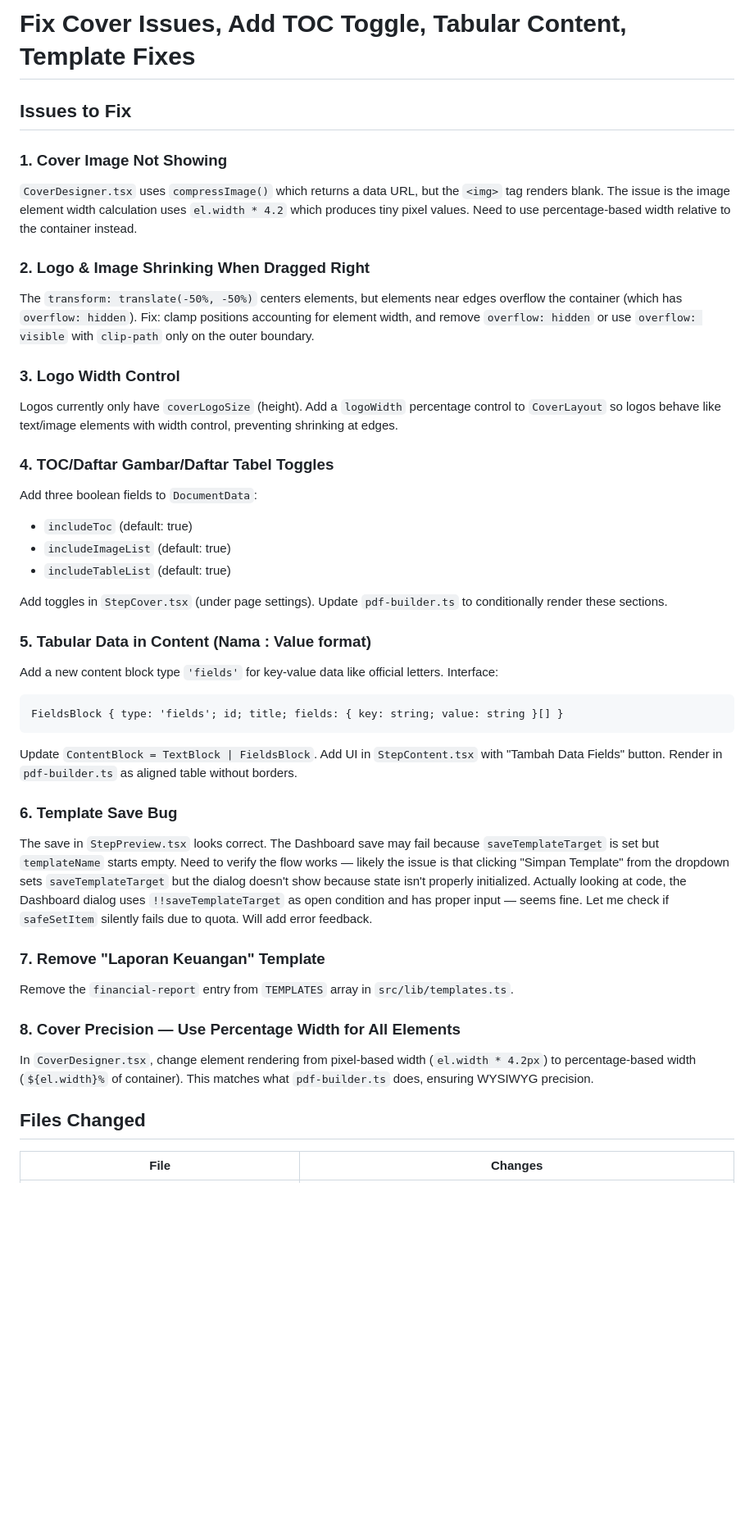
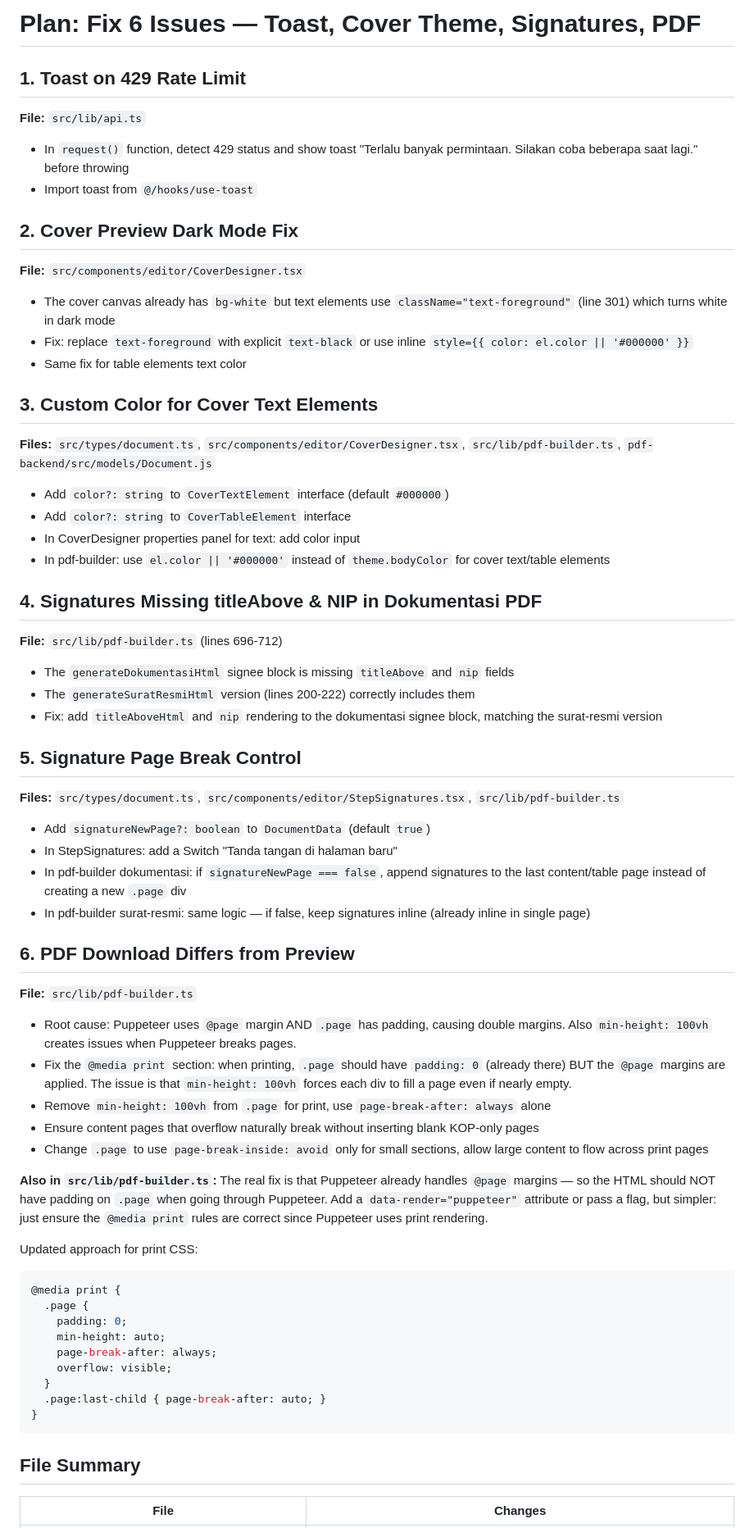
Before and after one commit to riskianand4/remix-of-remix-of-aceh-kos-nook, a Markdown page: .lovable/plan.md, the part around one of its changes. Shown at 82% size. GitHub-like rendering; blank space fills up the shorter version.

Commit message:
Save plan in Lovable

````diff
--- a/.lovable/plan.md
+++ b/.lovable/plan.md
@@ -1,43 +1,62 @@
 
 
-# Fix Cover Issues, Add TOC Toggle, Tabular Content, Template Fixes
+# Plan: Fix 6 Issues — Toast, Cover Theme, Signatures, PDF
 
-## Issues to Fix
+## 1. Toast on 429 Rate Limit
+**File:** `src/lib/api.ts`
+- In `request()` function, detect 429 status and show toast "Terlalu banyak permintaan. Silakan coba beberapa saat lagi." before throwing
+- Import toast from `@/hooks/use-toast`
 
-### 1. Cover Image Not Showing
-`CoverDesigner.tsx` uses `compressImage()` which returns a data URL, but the `<img>` tag renders blank. The issue is the image element width calculation uses `el.width * 4.2` which produces tiny pixel values. Need to use percentage-based width relative to the container instead.
+## 2. Cover Preview Dark Mode Fix
+**File:** `src/components/editor/CoverDesigner.tsx`
+- The cover canvas already has `bg-white` but text elements use `className="text-foreground"` (line 301) which turns white in dark mode
+- Fix: replace `text-foreground` with explicit `text-black` or use inline `style={{ color: el.color || '#000000' }}`
+- Same fix for table elements text color
 
-### 2. Logo & Image Shrinking When Dragged Right
-The `transform: translate(-50%, -50%)` centers elements, but elements near edges overflow the container (which has `overflow: hidden`). Fix: clamp positions accounting for element width, and remove `overflow: hidden` or use `overflow: visible` with `clip-path` only on the outer boundary.
+## 3. Custom Color for Cover Text Elements
+**Files:** `src/types/document.ts`, `src/components/editor/CoverDesigner.tsx`, `src/lib/pdf-builder.ts`, `pdf-backend/src/models/Document.js`
+- Add `color?: string` to `CoverTextElement` interface (default `#000000`)
+- Add `color?: string` to `CoverTableElement` interface
+- In CoverDesigner properties panel for text: add color input
+- In pdf-builder: use `el.color || '#000000'` instead of `theme.bodyColor` for cover text/table elements
 
-### 3. Logo Width Control
-Logos currently only have `coverLogoSize` (height). Add a `logoWidth` percentage control to `CoverLayout` so logos behave like text/image elements with width control, preventing shrinking at edges.
+## 4. Signatures Missing titleAbove & NIP in Dokumentasi PDF
+**File:** `src/lib/pdf-builder.ts` (lines 696-712)
+- The `generateDokumentasiHtml` signee block is missing `titleAbove` and `nip` fields
+- The `generateSuratResmiHtml` version (lines 200-222) correctly includes them
+- Fix: add `titleAboveHtml` and `nip` rendering to the dokumentasi signee block, matching the surat-resmi version
 
-### 4. TOC/Daftar Gambar/Daftar Tabel Toggles
-Add three boolean fields to `DocumentData`:
-- `includeToc` (default: true)
-- `includeImageList` (default: true)
-- `includeTableList` (default: true)
+## 5. Signature Page Break Control
+**Files:** `src/types/document.ts`, `src/components/editor/StepSignatures.tsx`, `src/lib/pdf-builder.ts`
+- Add `signatureNewPage?: boolean` to `DocumentData` (default `true`)
+- In StepSignatures: add a Switch "Tanda tangan di halaman baru"
+- In pdf-builder dokumentasi: if `signatureNewPage === false`, append signatures to the last content/table page instead of creating a new `.page` div
+- In pdf-builder surat-resmi: same logic — if false, keep signatures inline (already inline in single page)
 
-Add toggles in `StepCover.tsx` (under page settings). Update `pdf-builder.ts` to conditionally render these sections.
+## 6. PDF Download Differs from Preview
+**File:** `src/lib/pdf-builder.ts`
+- Root cause: Puppeteer uses `@page` margin AND `.page` has padding, causing double margins. Also `min-height: 100vh` creates issues when Puppeteer breaks pages.
+- Fix the `@media print` section: when printing, `.page` should have `padding: 0` (already there) BUT the `@page` margins are applied. The issue is that `min-height: 100vh` forces each div to fill a page even if nearly empty.
+- Remove `min-height: 100vh` from `.page` for print, use `page-break-after: always` alone
+- Ensure content pages that overflow naturally break without inserting blank KOP-only pages
+- Change `.page` to use `page-break-inside: avoid` only for small sections, allow large content to flow across print pages
 
-### 5. Tabular Data in Content (Nama : Value format)
-Add a new content block type `'fields'` for key-value data like official letters. Interface:
+**Also in `src/lib/pdf-builder.ts`:** The real fix is that Puppeteer already handles `@page` margins — so the HTML should NOT have padding on `.page` when going through Puppeteer. Add a `data-render="puppeteer"` attribute or pass a flag, but simpler: just ensure the `@media print` rules are correct since Puppeteer uses print rendering.
+
+Updated approach for print CSS:
+```css
+@media print {
+  .page {
+    padding: 0;
+    min-height: auto;
+    page-break-after: always;
+    overflow: visible;
+  }
+  .page:last-child { page-break-after: auto; }
+}
 ```
-FieldsBlock { type: 'fields'; id; title; fields: { key: string; value: string }[] }
-```
-Update `ContentBlock = TextBlock | FieldsBlock`. Add UI in `StepContent.tsx` with "Tambah Data Fields" button. Render in `pdf-builder.ts` as aligned table without borders.
 
-### 6. Template Save Bug
-The save in `StepPreview.tsx` looks correct. The Dashboard save may fail because `saveTemplateTarget` is set but `templateName` starts empty. Need to verify the flow works — likely the issue is that clicking "Simpan Template" from the dropdown sets `saveTemplateTarget` but the dialog doesn't show because state isn't properly initialized. Actually looking at code, the Dashboard dialog uses `!!saveTemplateTarget` as open condition and has proper input — seems fine. Let me check if `safeSetItem` silently fails due to quota. Will add error feedback.
-
-### 7. Remove "Laporan Keuangan" Template
-Remove the `financial-report` entry from `TEMPLATES` array in `src/lib/templates.ts`.
-
-### 8. Cover Precision — Use Percentage Width for All Elements
-In `CoverDesigner.tsx`, change element rendering from pixel-based width (`el.width * 4.2px`) to percentage-based width (`${el.width}%` of container). This matches what `pdf-builder.ts` does, ensuring WYSIWYG precision.
-
-## Files Changed
+## File Summary
 
 | File | Changes |
 |------|---------|
````
Also changed, not shown: other parts of .lovable/plan.md (+6 -32 lines).
